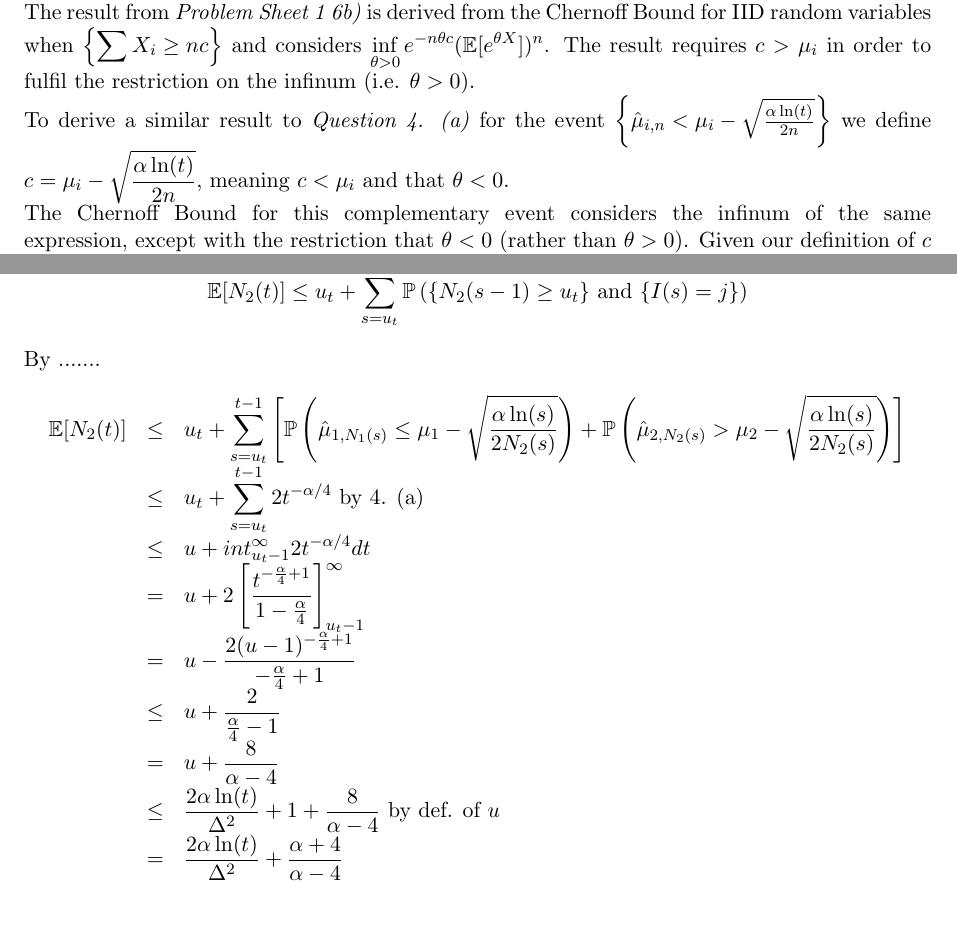
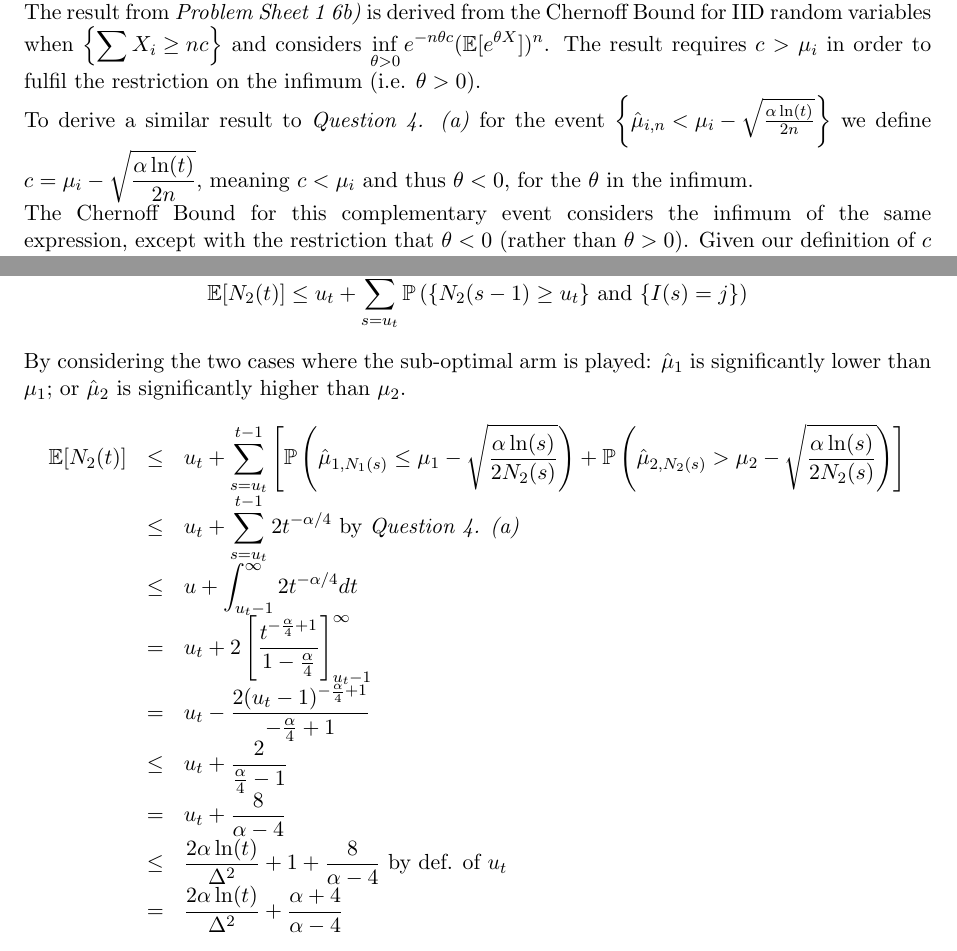
Before and after one commit to dajhutchinson/Stochastic-Optimisation, a LaTeX document (Problem Sheets/src/ProblemSheet2SO.tex): two parts of pages 4 and 5 of 5, joined at a grey line, cut so that both start at the same text, the shorter picture padded with empty space. The pictures show the PDF file Problem Sheets/ProblemSheet2SO.pdf that the author committed with the source.

Commit message:
Problem Sheet 2 - Handed In

```diff
--- a/Problem Sheets/src/ProblemSheet2SO.tex
+++ b/Problem Sheets/src/ProblemSheet2SO.tex
@@ -146,9 +145,9 @@
 \end{question}
 
 \begin{answer}{4. (b)}
-  The result from \textit{Problem Sheet 1 6b)} is derived from the Chernoff Bound for IID random variables when $\left\{\sum X_i\geq nc\right\}$ and considers $\inf_{\theta>0}e^{-n\theta c}(\expect[e^{\theta X}])^n$. The result requires $c>\mu_i$ in order to fulfil the restriction on the infinum (i.e. $\theta>0$).
-  \par To derive a similar result to \textit{Question 4. (a)} for the event $\textstyle\left\{\hat\mu_{i,n}<\mu_i-\sqrt{\frac{\alpha\ln(t)}{2n}}\right\}$ we define $c=\mu_i-\sqrt{\frac{\alpha\ln(t)}{2n}}$, meaning $c<\mu_i$ and that $\theta<0$.
-  \par The Chernoff Bound for this complementary event considers the infinum of the same expression, except with the restriction that $\theta<0$ (rather than $\theta>0$). Given our definition of $c$ and the resulting value of $\theta$, the same value for the infinum is found. Meaning the same bound is derived for both the event and its compliment.
+  The result from \textit{Problem Sheet 1 6b)} is derived from the Chernoff Bound for IID random variables when $\left\{\sum X_i\geq nc\right\}$ and considers $\inf_{\theta>0}e^{-n\theta c}(\expect[e^{\theta X}])^n$. The result requires $c>\mu_i$ in order to fulfil the restriction on the infimum (i.e. $\theta>0$).
+  \par To derive a similar result to \textit{Question 4. (a)} for the event $\textstyle\left\{\hat\mu_{i,n}<\mu_i-\sqrt{\frac{\alpha\ln(t)}{2n}}\right\}$ we define $c=\mu_i-\sqrt{\frac{\alpha\ln(t)}{2n}}$, meaning $c<\mu_i$ and thus $\theta<0$, for the $\theta$ in the infimum.
+  \par The Chernoff Bound for this complementary event considers the infimum of the same expression, except with the restriction that $\theta<0$ (rather than $\theta>0$). Given our definition of $c$ and the resulting value of $\theta$, the same value for the infimum is found. Meaning the same bound is derived for both the event and its compliment.
 \end{answer}
 
 \begin{question}{4. (c)}
@@ -161,16 +160,16 @@
   \[ N_2(t)\leq u+\sum_{s=u-1}^t\identity\left(\left\{N_2(s-1)\geq u_t\right\}\text{ and }\{I(s)=j\}\right) \]
   Taking expectations of both side we get
   \[ \expect[N_2(t)]\leq u_t+\sum_{s=u_t}^{t-1}\prob\left(\{N_2(s-1)\geq u_t\}\text{ and }\{I(s)=j\}\right) \]
-  By ....... % TODO
+  By considering the two cases where the sub-optimal arm is played: $\hat\mu_1$ is significantly lower than $\mu_1$; or $\hat\mu_2$ is significantly higher than $\mu_2$.
   \[\begin{array}{rcl}
     \expect[N_2(t)]&\leq&u_t+\sum_{s=u_t}^{t-1}\left[\prob\left(\hat\mu_{1,N_1(s)}\leq\mu_1-\sqrt{\frac{\alpha\ln(s)}{2N_2(s)}}\right)+\prob\left(\hat\mu_{2,N_2(s)}>\mu_2-\sqrt{\frac{\alpha\ln(s)}{2N_2(s)}}\right)\right]\\
-    &\leq&u_t+\sum_{s=u_t}^{t-1}2t^{-\alpha/4}\text{ by 4. (a)}\\
-    &\leq&u+int_{u_t-1}^\infty2t^{-\alpha/4}dt\\
-    &=&u+2\left[\frac{t^{-\frac\alpha4+1}}{1-\frac\alpha4}\right]\limits_{u_t-1}^\infty\\
-    &=&u-\frac{2(u-1)^{-\frac\alpha4+1}}{-\frac{\alpha}4+1}\\
-    &\leq&u+\frac{2}{\frac\alpha4-1}\\
-    &=&u+\frac8{\alpha-4}\\
-    &\leq&\frac{2\alpha\ln(t)}{\Delta^2}+1+\frac8{\alpha-4}\text{ by def. of }u\\
+    &\leq&u_t+\sum_{s=u_t}^{t-1}2t^{-\alpha/4}\text{ by \textit{Question 4. (a)}}\\
+    &\leq&u+\int_{u_t-1}^\infty2t^{-\alpha/4}dt\\
+    &=&u_t+2\left[\frac{t^{-\frac\alpha4+1}}{1-\frac\alpha4}\right]\limits_{u_t-1}^\infty\\
+    &=&u_t-\frac{2(u_t-1)^{-\frac\alpha4+1}}{-\frac{\alpha}4+1}\\
+    &\leq&u_t+\frac{2}{\frac\alpha4-1}\\
+    &=&u_t+\frac8{\alpha-4}\\
+    &\leq&\frac{2\alpha\ln(t)}{\Delta^2}+1+\frac8{\alpha-4}\text{ by def. of }u_t\\
     &=&\frac{2\alpha\ln(t)}{\Delta^2}+\frac{\alpha+4}{\alpha-4}
   \end{array}\]
   In this scenario $\mathcal{R}(T)=\Delta\expect[N_2(T)]$. Thus, using the results above
```
Also changed, not shown: Problem Sheets/ProblemSheet2SO.pdf, Problem Sheets/src/ProblemSheet2SO.tex (1 more changed lines).
